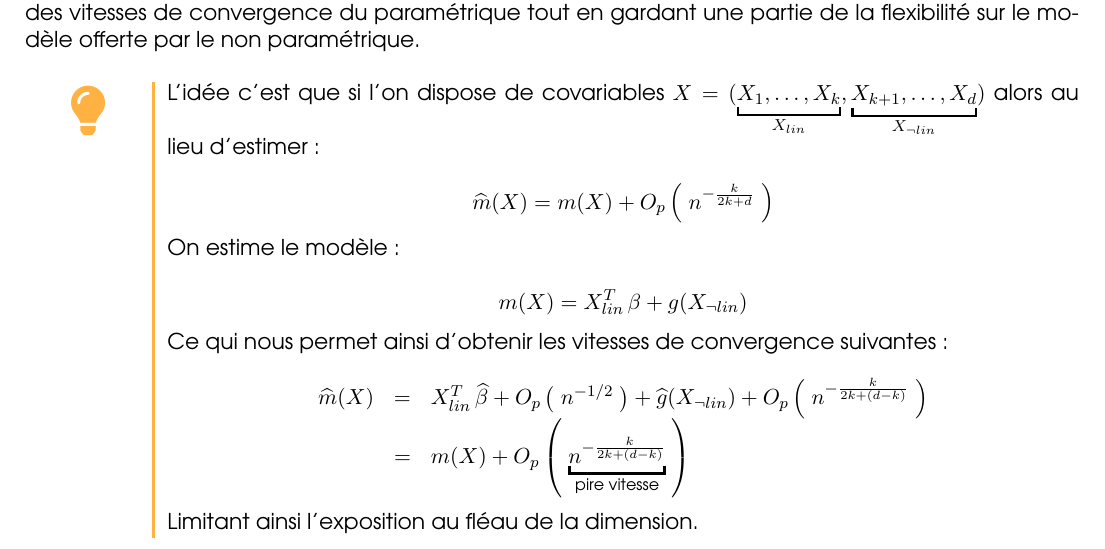
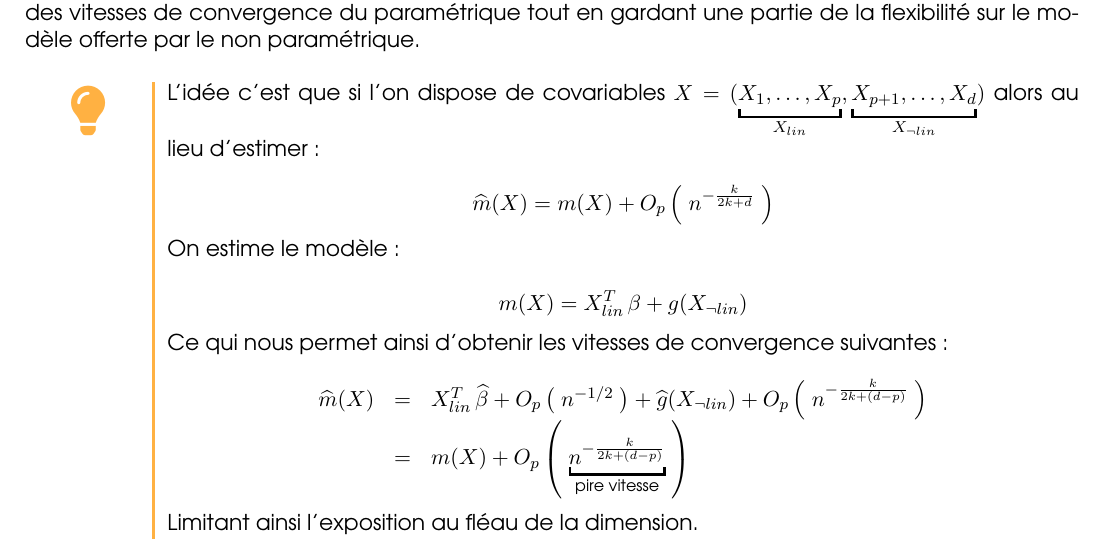
Before and after one commit to allemand-instable/ENSAI-2A-stage-FGAM, a LaTeX document (src/rapport.tex, which reads src/content/chapter_1/sections/03/pre.tex): part of page 15 of 34, cut so that both start at the same text. Compiled offline with pdfLaTeX.

Commit message:
adressing #2

```diff
--- a/src/content/chapter_1/sections/03/pre.tex
+++ b/src/content/chapter_1/sections/03/pre.tex
@@ -8,7 +8,7 @@ On dispose du modèle semi-paramétrique des données suivant :
 Il s'agit du modèle \og partiellement linéaire \fg, où les résidus de ce qui peut être modélisé par une partie paramétrique linéaire sont déterminés non paramétriquement afin de bénéficier au maximum des vitesses de convergence du paramétrique tout en gardant une partie de la flexibilité sur le modèle offerte par le non paramétrique.
 
 \idee{
-L'idée c'est que si l'on dispose de covariables $X = ( \underbracket{X_1, \dots, X_k}_{X_{lin}}, \underbracket{X_{k+1}, \dots, X_d}_{X_{\neg lin}})$ alors au lieu d'estimer :
+L'idée c'est que si l'on dispose de covariables $X = ( \underbracket{X_1, \dots, X_p}_{X_{lin}}, \underbracket{X_{p+1}, \dots, X_d}_{X_{\neg lin}})$ alors au lieu d'estimer :
 
 \begin{equation*}
 	\widehat m(X) = m(X) + \grandop{ n^{-\frac k {2k + d}}}
@@ -24,9 +24,9 @@ Ce qui nous permet ainsi d'obtenir les vitesses de convergence suivantes :
 
 \begin{equation*}
 	\begin{array}{rcl}
-		\widehat m(X) & = & X_{lin}^T \, \widehat \beta + \grandop{ n^{-1/2}} + \widehat g(X_{\neg lin}) + \grandop{ n^{-\frac k {2k + (d-k)}} }
+		\widehat m(X) & = & X_{lin}^T \, \widehat \beta + \grandop{ n^{-1/2}} + \widehat g(X_{\neg lin}) + \grandop{ n^{-\frac k {2k + (d-p)}} }
 		\\
-		              & = & m(X) + \grandop{\underbracket{n^{-\frac k {2k + (d-k)}}}_{\textsf{pire vitesse}}}
+		              & = & m(X) + \grandop{\underbracket{n^{-\frac k {2k + (d-p)}}}_{\textsf{pire vitesse}}}
 	\end{array}
 \end{equation*}
 
```
Also changed, not shown: out/rapport.pdf.
